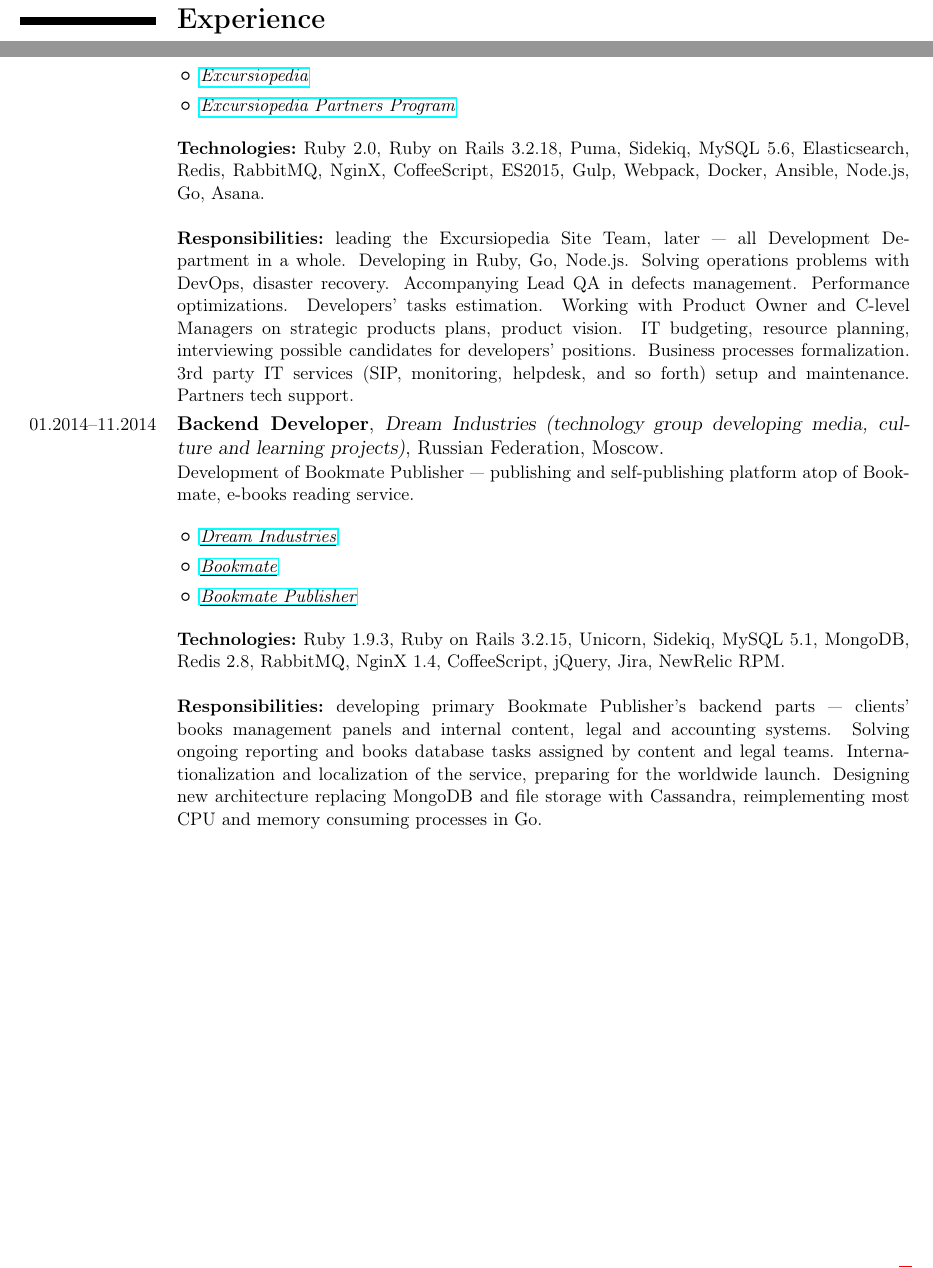
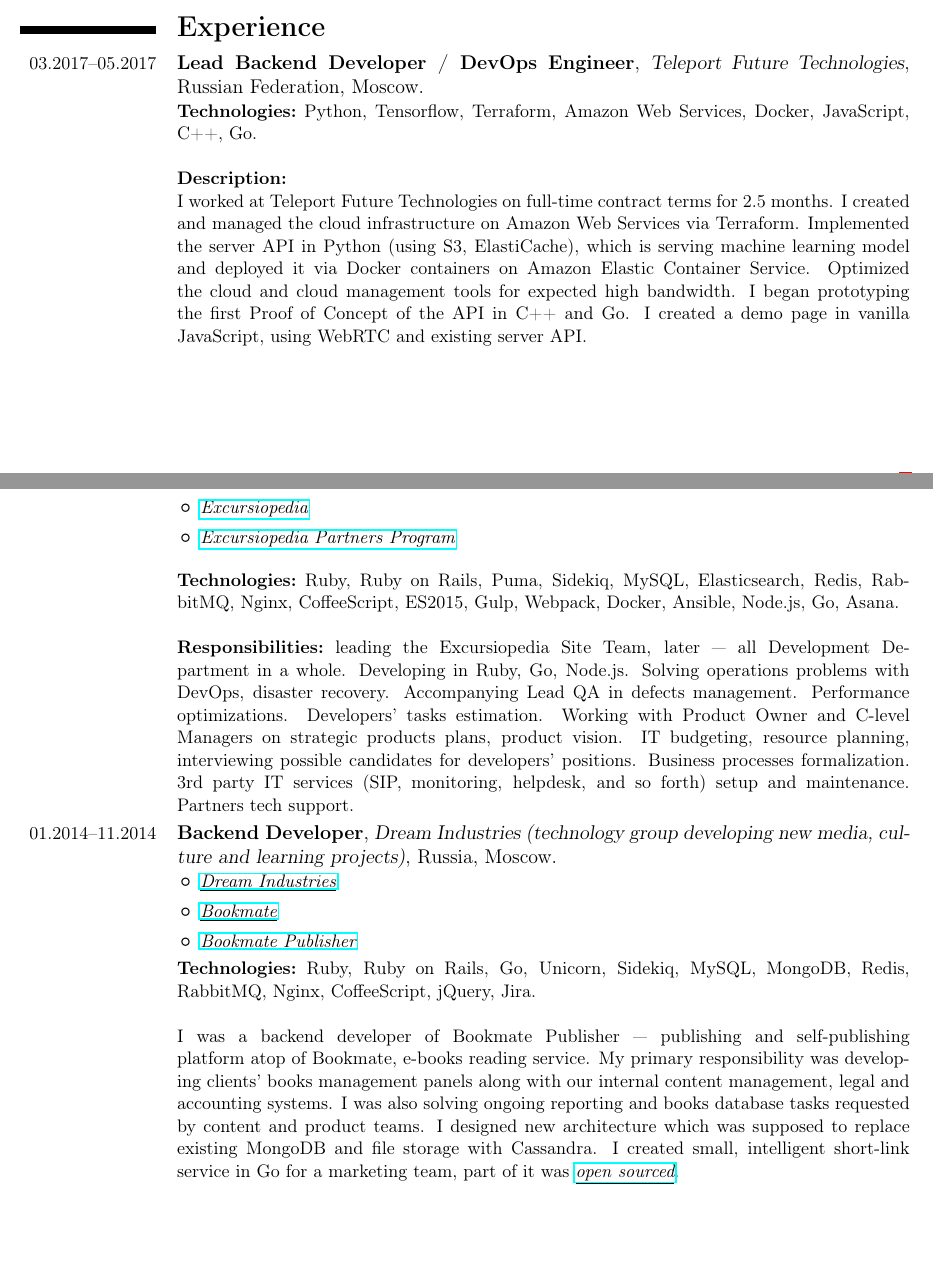
Before and after one commit to kavu/cv, a LaTeX CV (cv.tex): two parts of pages 3 and 4 of 8 before the commit and two parts of pages 2 and 4 of 8 after it, joined at a grey line, cut so that both start at the same text. Compiled offline with pdfLaTeX.

Commit message:
Update CV and Resume
Signed-off-by: Max Riveiro <kavu13@gmail.com>

```diff
--- a/cv.tex
+++ b/cv.tex
@@ -72,6 +72,22 @@
 
 % \tllabelcventry[black]{2011}{2013}
 \cventry
+{03.2017--05.2017}
+{Lead Backend Developer / DevOps Engineer}
+{Teleport Future Technologies}
+{Russian~Federation, Moscow}
+{}
+{
+  \textbf{Technologies:}~Python, Tensorflow, Terraform, Amazon Web Services, Docker, JavaScript, C++, Go.
+  \\\\
+  \textbf{Description:}\\
+  {\parindent=1cm
+    I worked at Teleport Future Technologies on full-time contract terms for 2.5 months. I created and managed the cloud infrastructure on Amazon Web Services via Terraform. Implemented the server API in Python (using S3, ElastiCache), which is serving machine learning model and deployed it via Docker containers on Amazon Elastic Container Service. Optimized the cloud and cloud management tools for expected high bandwidth. I began prototyping the first Proof of Concept of the API in C++ and Go. I created a demo page in vanilla JavaScript, using WebRTC and existing server API.
+  }
+}
+
+% \tllabelcventry[black]{2011}{2013}
+\cventry
 {01.2016--12.2016}
 {Head of Development}
 {PlanetPass~(travel startup:~tours, excursions and activities)}
@@ -116,32 +132,28 @@
     \item \underline{\href{https://partners.excursiopedia.com}{\itshape Excursiopedia Partners Program}}
   \end{itemize}
   \bigskip
-  \textbf{Technologies:}~Ruby~2.0, Ruby~on~Rails~3.2.18, Puma, Sidekiq, MySQL 5.6, Elasticsearch, Redis, RabbitMQ, NginX, CoffeeScript, ES2015, Gulp, Webpack, Docker, Ansible, Node.js, Go, Asana.
+  \textbf{Technologies:}~Ruby, Ruby~on~Rails, Puma, Sidekiq, MySQL, Elasticsearch, Redis, RabbitMQ, Nginx, CoffeeScript, ES2015, Gulp, Webpack, Docker, Ansible, Node.js, Go, Asana.
   \\\\
   \textbf{Responsibilities:}~leading the~Excursiopedia Site~Team, later~---~all Development Department in a whole. Developing in~Ruby, Go, Node.js. Solving operations problems with DevOps, disaster recovery. Accompanying Lead~QA in defects management. Performance optimizations. Developers' tasks estimation. Working with Product Owner and C-level Managers on strategic products plans, product vision. IT~budgeting, resource planning, interviewing possible candidates for developers' positions. Business processes formalization. 3rd party IT services (SIP, monitoring, helpdesk, and so forth) setup and maintenance. Partners tech support.
 }
 
-
-% \tllabelcventry[black]{2011}{2013}
 \cventry
 {01.2014--11.2014}
 {Backend Developer}
-{Dream Industries~(technology group developing media, culture~and learning projects)}
-{Russian~Federation, Moscow}
+{Dream Industries~(technology group developing new media, culture~and learning projects)}
+{Russia,~Moscow}
 {}
 {
-  Development~of Bookmate Publisher~---~publishing~and self-publishing platform atop~of Bookmate, e-books reading service.
-  \bigskip
   \begin{itemize}
     \item \underline{\href{http://dreamindustries.co/}{\itshape Dream Industries}}
     \item \underline{\href{http://bookmate.com/}{\itshape Bookmate}}
     \item \underline{\href{http://publisher.bookmate.com/}{\itshape Bookmate Publisher}}
   \end{itemize}
-  \bigskip
-  \textbf{Technologies:}~Ruby~1.9.3, Ruby~on~Rails~3.2.15, Unicorn, Sidekiq, MySQL 5.1, MongoDB, Redis 2.8, RabbitMQ, NginX 1.4, CoffeeScript, jQuery, Jira, NewRelic RPM.
+  \textbf{Technologies:}~Ruby, Ruby~on~Rails, Go, Unicorn, Sidekiq, MySQL, MongoDB, Redis, RabbitMQ, Nginx, CoffeeScript, jQuery, Jira.
   \\\\
-  \textbf{Responsibilities:}~developing primary Bookmate Publisher's backend parts --- clients' books management panels and internal content, legal and accounting systems. Solving ongoing reporting and books database tasks assigned by content and legal teams. Internationalization and localization of the service, preparing for the worldwide launch. Designing new architecture replacing MongoDB and file storage with Cassandra, reimplementing most CPU and memory consuming processes in Go.
+  I was a backend developer of Bookmate Publisher~---~publishing~and self-publishing platform atop~of Bookmate, e-books reading service. My~primary responsibility was developing clients' books management panels along with our internal content management, legal and accounting systems. I~was also solving ongoing reporting and books database tasks requested by content and product teams. I designed new architecture which was supposed to replace existing MongoDB and file storage with Cassandra. I created small, intelligent short-link service in Go for a marketing team, part of it was \underline{\href{https://github.com/kavu/cappa}{\itshape open sourced}}.
 }
+
 % \tllabelcventry[black]{2011}{2013}
 \cventry
 {11.2011--12.2013}
@@ -158,7 +170,7 @@
     \item \underline{\href{https://itunes.apple.com/app/id605764643}{\itshape CookWizMe for iOS}}
   \end{itemize}
   \bigskip
-  \textbf{Technologies:}~Ruby~1.9.3, Ruby~on~Rails~3.2.15, Unicorn, Sidekiq, PostgreSQL 9.2, Redis, Solr, NginX, CoffeeScript, jQuery, Pivotal Tracker, Trello, HockeyApp, NewRelic RPM.
+  \textbf{Technologies:}~Ruby, Ruby~on~Rails, Unicorn, Sidekiq, PostgreSQL, Redis, Solr, Nginx, CoffeeScript, jQuery, Pivotal Tracker, Trello, HockeyApp, NewRelic RPM.
   \\\\
   \textbf{Responsibilities:}~development of backend Ruby server with RESTful API, API documentation. Front-end website development. Servers and deployments management. Developers' (mobile and frontend) team management, tasks organizing. Regular beta builds of mobile app and users bug report processing. Backend, and website application architecture, performance tuning. Job interviews with candidates for developer positions. Proactive technical support for team members.
   \\\\
```
Also changed, not shown: resume.tex (+21 -8 lines), cv.tex (10 more changed lines).
